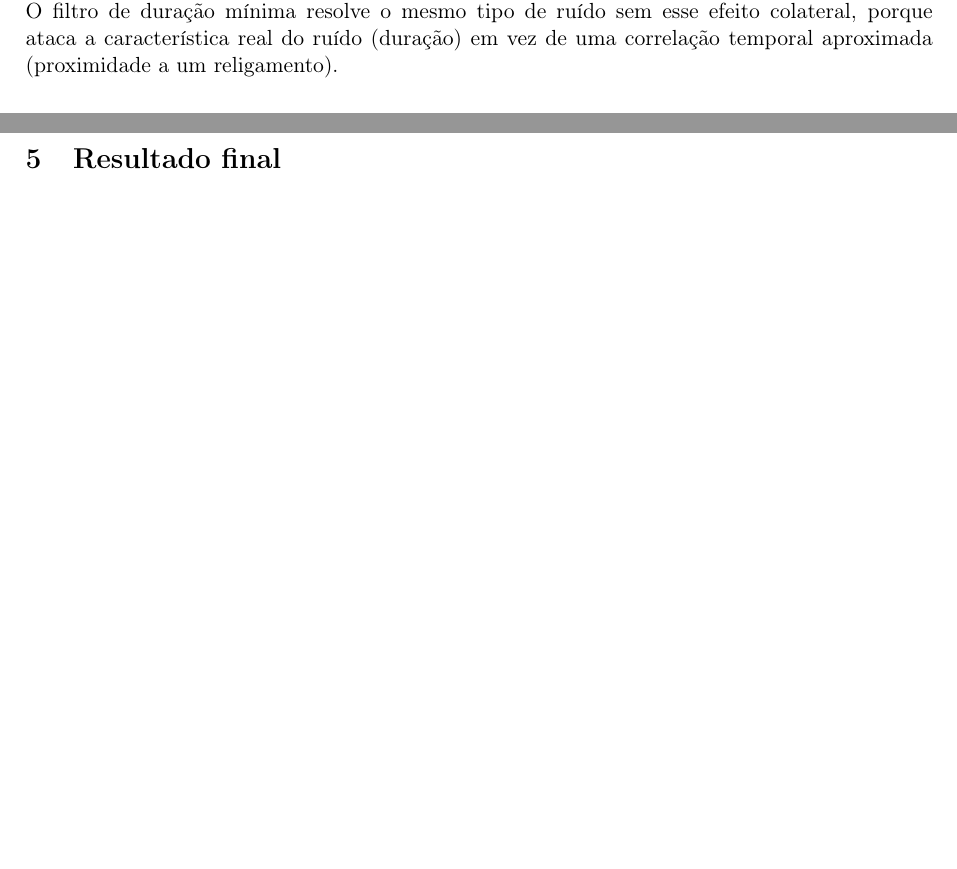
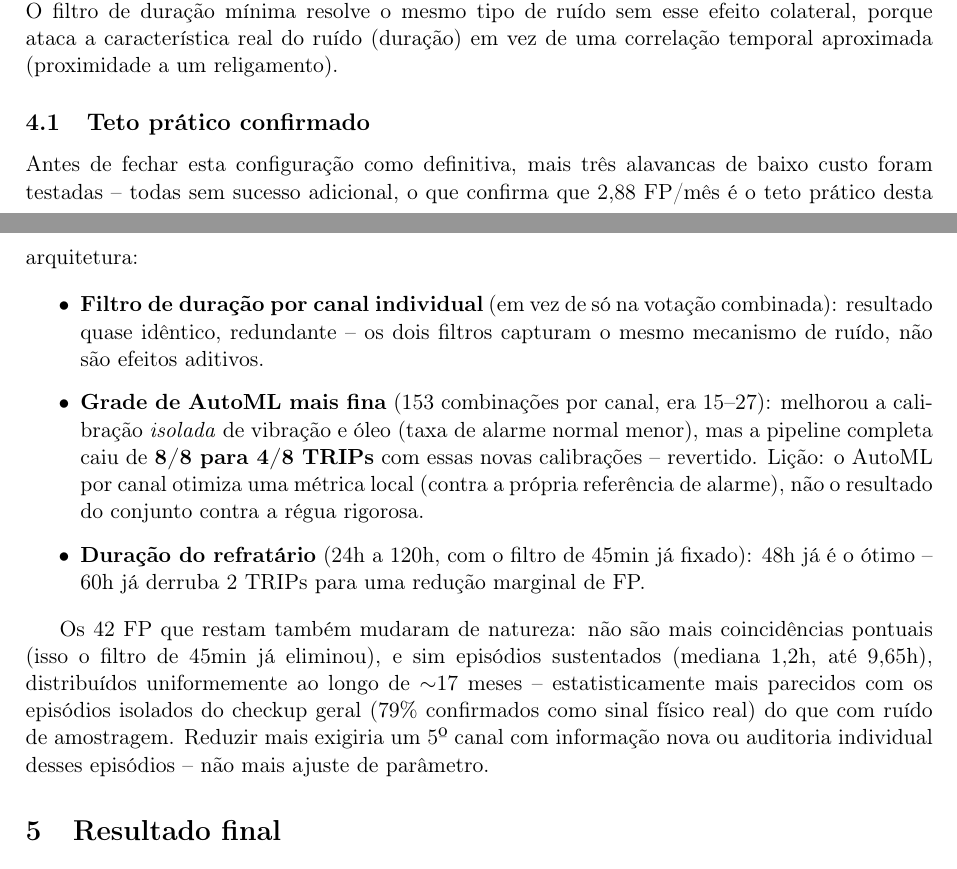
Before and after one commit to SIMPred-Petrobras/cabiunas-models, a LaTeX paper (relatorio_pipeline_operacional/relatorio_pipeline_operacional.tex): two parts of pages 6 and 7 of 9, joined at a grey line, cut so that both start at the same text, the shorter picture padded with empty space. Compiled offline with pdfLaTeX.

Commit message:
docs: formaliza teto pratico de FP/mes no relatorio operacional
Nova subsecao "Teto pratico confirmado" -- resume as 3 alavancas
testadas apos o filtro de 45min (duracao por canal: redundante; grade
AutoML mais fina: regrediu 8/8->4/8, revertida; refratario: 48h ja e
otimo) e caracteriza a natureza dos 42 FP restantes (episodios
sustentados, nao mais coincidencias pontuais). Fecha a config atual
(votacao >=2 + filtro 45min + refratario 48h, 8/8 TRIPs, 2.88 FP/mes)
como o teto pratico desta arquitetura de 4 canais.

```diff
--- a/relatorio_pipeline_operacional/relatorio_pipeline_operacional.tex
+++ b/relatorio_pipeline_operacional/relatorio_pipeline_operacional.tex
@@ -300,6 +300,38 @@ resolve o mesmo tipo de ruído sem esse efeito colateral, porque ataca
 a característica real do ruído (duração) em vez de uma
 correlação temporal aproximada (proximidade a um religamento).
 
+\subsection{Teto prático confirmado}
+
+Antes de fechar esta configuração como definitiva, mais três
+alavancas de baixo custo foram testadas -- todas sem sucesso adicional,
+o que confirma que 2,88 FP/mês é o teto prático desta arquitetura:
+
+\begin{itemize}
+  \item \textbf{Filtro de duração por canal individual} (em vez de só
+    na votação combinada): resultado quase idêntico, redundante --
+    os dois filtros capturam o mesmo mecanismo de ruído, não são
+    efeitos aditivos.
+  \item \textbf{Grade de AutoML mais fina} (153 combinações por
+    canal, era 15--27): melhorou a calibração \emph{isolada} de
+    vibração e óleo (taxa de alarme normal menor), mas a pipeline
+    completa caiu de \textbf{8/8 para 4/8 TRIPs} com essas novas
+    calibrações -- revertido. Lição: o AutoML por canal otimiza uma
+    métrica local (contra a própria referência de alarme), não o
+    resultado do conjunto contra a régua rigorosa.
+  \item \textbf{Duração do refratário} (24h a 120h, com o filtro de
+    45min já fixado): 48h já é o ótimo -- 60h já derruba 2 TRIPs para
+    uma redução marginal de FP.
+\end{itemize}
+
+Os 42 FP que restam também mudaram de natureza: não são mais
+coincidências pontuais (isso o filtro de 45min já eliminou), e sim
+episódios sustentados (mediana 1,2h, até 9,65h), distribuídos
+uniformemente ao longo de $\sim$17 meses -- estatisticamente mais
+parecidos com os episódios isolados do checkup geral (79\%
+confirmados como sinal físico real) do que com ruído de amostragem.
+Reduzir mais exigiria um 5º canal com informação nova ou auditoria
+individual desses episódios -- não mais ajuste de parâmetro.
+
 \section{Resultado final}
 \label{sec:resultado}
 
```
Also changed, not shown: relatorio_pipeline_operacional/relatorio_pipeline_operacional.pdf.
